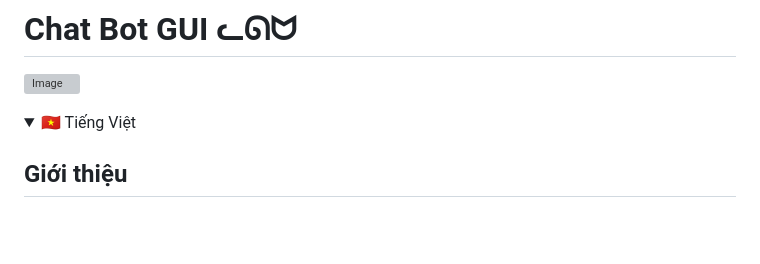
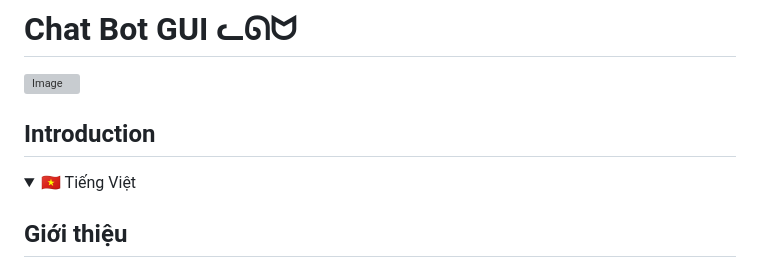
Before and after one commit to Rin1809/Chat_AI_Interface, a Markdown page: README.md, the part around the change. Drawn GitHub-style; folded sections open; blank space fills up the shorter version; grey boxes are pictures that could not be loaded.

```diff
--- a/README.md
+++ b/README.md
@@ -2,6 +2,9 @@
 
 ![Image](https://github.com/user-attachments/assets/544a539e-6e2e-435d-b275-472594d6f562)
 
+
+
+## Introduction
 <!-- Vietnamese -->
 <details>
   <summary>🇻🇳 Tiếng Việt</summary>
```
